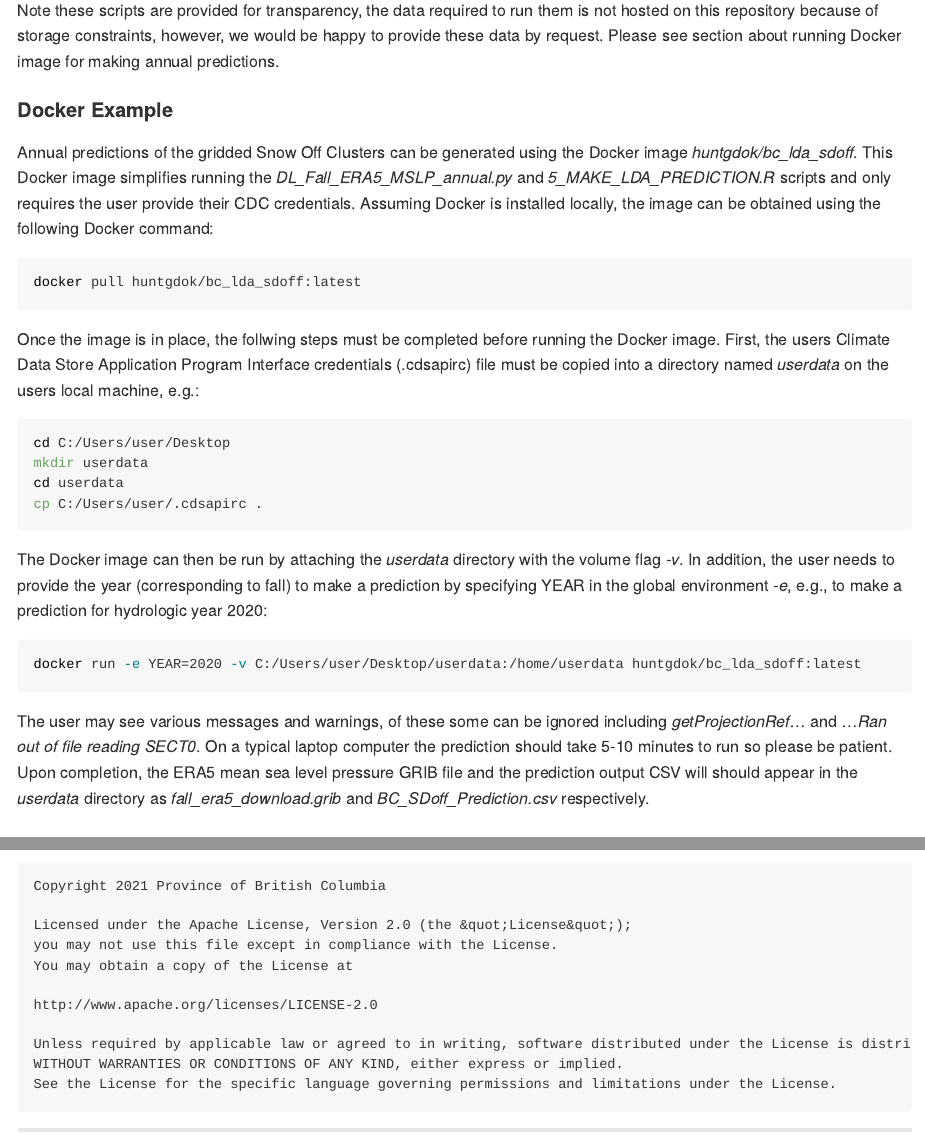
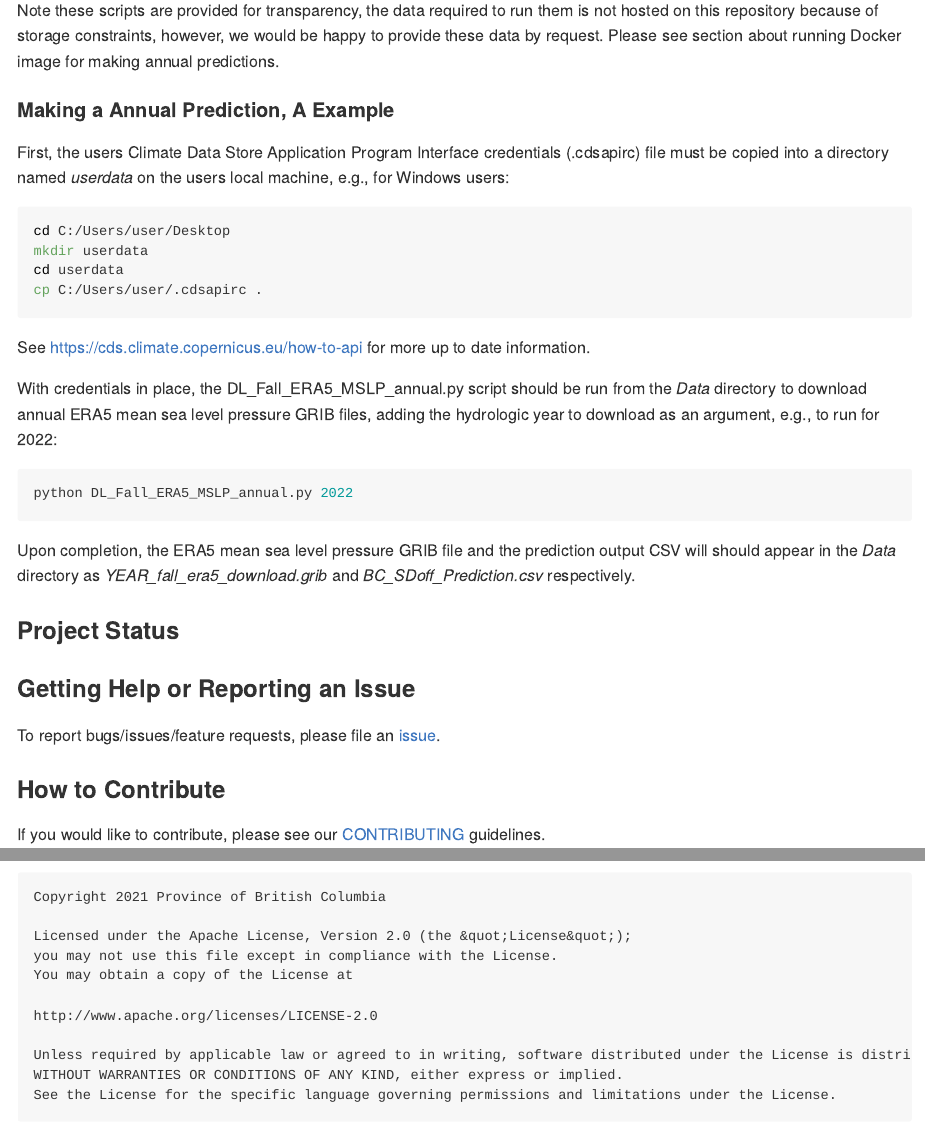
Before and after one commit to HunterGleason/MD10A1_MSLP_LDA, an R Markdown document (README.Rmd): the page in a window 1100 px wide, from 500 px down, and a second part further down, joined at a grey line. Rendered offline with R 4.5, knitr and Pandoc, with nearby package versions; badge pictures from the web are left out.

````diff
--- /dev/null
+++ b/Data/prediction_results.txt
@@ -0,0 +1,5 @@
+Year,PC1_score,PC2_score,PC3_score,PC8_score,PC10_score,PC11_score,LD1_score,LD1_C1_post,LD2_C2_post,clust
+2022,
+2023,-70.72,-44.48,466.48,67.78,-122.88,-152.90,1.303,0.033,0.967,2
+2024,265.81,-110.14,153.43,117.64,-15.92,99.30,-0.225,0.723,0.277,1
+2025,73.26,245.97,69.96,221.01,-86.78,-89.81,1.439,0.023,0.977,2
--- a/README.Rmd
+++ b/README.Rmd
@@ -39,15 +39,9 @@
 
 
 
-#### Docker Example
+#### Making a Annual Prediction, A Example
 
-Annual predictions of the gridded Snow Off Clusters can be generated using the Docker image *huntgdok/bc_lda_sdoff*. This Docker image simplifies running the  *DL_Fall_ERA5_MSLP_annual.py* and *5_MAKE_LDA_PREDICTION.R* scripts and only requires the user provide their CDC credentials. Assuming Docker is installed locally, the image can be obtained using the following Docker command:
-
-```{bash, eval = FALSE}
-docker pull huntgdok/bc_lda_sdoff:latest
-```
-
-Once the image is in place, the follwing steps must be completed before running the Docker image. First, the users Climate Data Store Application Program Interface credentials (.cdsapirc) file must be copied into a directory named *userdata* on the users local machine, e.g.:
+First, the users Climate Data Store Application Program Interface credentials (.cdsapirc) file must be copied into a directory named *userdata* on the users local machine, e.g., for Windows users:
 
 ```{bash, eval = FALSE}
 cd C:/Users/user/Desktop
@@ -55,14 +49,15 @@
 cd userdata
 cp C:/Users/user/.cdsapirc .
 ```
+See https://cds.climate.copernicus.eu/how-to-api for more up to date information.
 
-The Docker image can then be run by attaching the *userdata* directory with the volume flag *-v*. In addition, the user needs to provide the year (corresponding to fall) to make a prediction by specifying YEAR in the global environment *-e*, e.g., to make a prediction for hydrologic year 2020:
+With credentials in place, the DL_Fall_ERA5_MSLP_annual.py script should be run from the *Data* directory to download annual ERA5 mean sea level pressure GRIB files, adding the hydrologic year to download as an argument, e.g., to run for 2022:
 
-```{bash, eval = FALSE}
-docker run -e YEAR=2020 -v C:/Users/user/Desktop/userdata:/home/userdata huntgdok/bc_lda_sdoff:latest
+```{python,eval=FALSE}
+python DL_Fall_ERA5_MSLP_annual.py 2022
 ```
 
-The user may see various messages and warnings, of these some can be ignored including *getProjectionRef...* and *...Ran out of file reading SECT0*. On a typical laptop computer the prediction should take 5-10 minutes to run so please be patient. Upon completion, the ERA5 mean sea level pressure GRIB file and the prediction output CSV will should appear in the *userdata* directory as *fall_era5_download.grib* and *BC_SDoff_Prediction.csv* respectively.
+Upon completion, the ERA5 mean sea level pressure GRIB file and the prediction output CSV will should appear in the *Data* directory as *YEAR_fall_era5_download.grib* and *BC_SDoff_Prediction.csv* respectively.
 
 ### Project Status
 [![img](https://img.shields.io/badge/Lifecycle-Maturing-007EC6)](https://github.com/bcgov/repomountie/blob/master/doc/lifecycle-badges.md)
--- a/Scripts/5_MAKE_LDA_PREDICTION.R
+++ b/Scripts/5_MAKE_LDA_PREDICTION.R
@@ -1,13 +1,4 @@
-# Copyright 2021 Province of British Columbia
-#
-# Licensed under the Apache License, Version 2.0 (the "License");
-# you may not use this file except in compliance with the License.
-# You may obtain a copy of the License at
-#
-# http://www.apache.org/licenses/LICENSE-2.0
-#
-# Unless required by applicable law or agreed to in writing, software distributed under the License is distributed on an "AS IS" BASIS,
-# WITHOUT WARRANTIES OR CONDITIONS OF ANY KIND, either express or implied.
-# See the License for the specific language governing permissions and limitations under the License.
+####Load Library####
+pkgs <- c("terra","data.table","MASS")
 
 
@@ -20,27 +14,27 @@
 
 ####Compute mean fall sea level pressure from annual output of DL_Fall_ERA5_MSLP_annual.py####
 #Read in annual ERA5 monthly mean MSLP GRIB file
-FALL_ERA5_MLSP <- readline(prompt="Enter path to ERA5 Fall Mean Sea Level Pressure GRIB file (output from DL_Fall_ERA5_MSLP_annual.py): ")
+WORK_DIR <- readline(prompt="Enter path to cloned MD10A1_MSLP_LDA working directory, e.g.,'/home/user/Downloads/MD10A1_MSLP_LDA/', no quotes:")
+setwd(WORK_DIR)
+
+year<-readline(prompt="Enter hydrologic (Sep-Sep) year to run, e.g., 2020, make sure 'DL_Fall_ERA5_MSLP_annual.py' has been run and the output GRIB for the given year is in the Data directory:")
 
 #Read GRIB using GDAL
-fall_slp <- readGDAL(FALL_ERA5_MLSP,band = c(1,2,3))
-
-#Get MSLP data
-fall_slp <- fall_slp@data
+fall_slp <- rast(paste0("Data/",year,"fall_era5_download.grib"),lyrs=c(1,2,3))
 
 #Compute fall (Sep-Oct-Nov) mean sea level pressure
-fall_slp$mean <- (fall_slp[,1]+fall_slp[,2]+fall_slp[,3])/3
+fall_slp_mean <- as.data.frame(mean(fall_slp))
 
 #Select average column
-fall_slp <- fall_slp$mean
+fall_slp <- fall_slp_mean$mean
 
 ####Scale and center current years fall MSLP data####
 
 #Scale the data using scaling from analysis, saved as local CSV
-scale_center <- fread('RawData/Prediction/scale_center.csv')
+scale_center <- fread("Data/scale_center.csv")
 
 #Load principle component eigenvectors from analysis, saved as local CSV
-loadings<-fread('RawData/Prediction/slp_loadings.csv')
+loadings<-fread("Data/slp_loadings.csv")
 
 #Center the current years fall MSLP data
 centered<-fall_slp-scale_center[2,]
````
Also changed, not shown: Scripts/DL_Fall_ERA5_MSLP_annual.py (+1 -1 lines), README.Rmd (2 more changed lines), Scripts/5_MAKE_LDA_PREDICTION.R (15 more changed lines), 6 other files.
